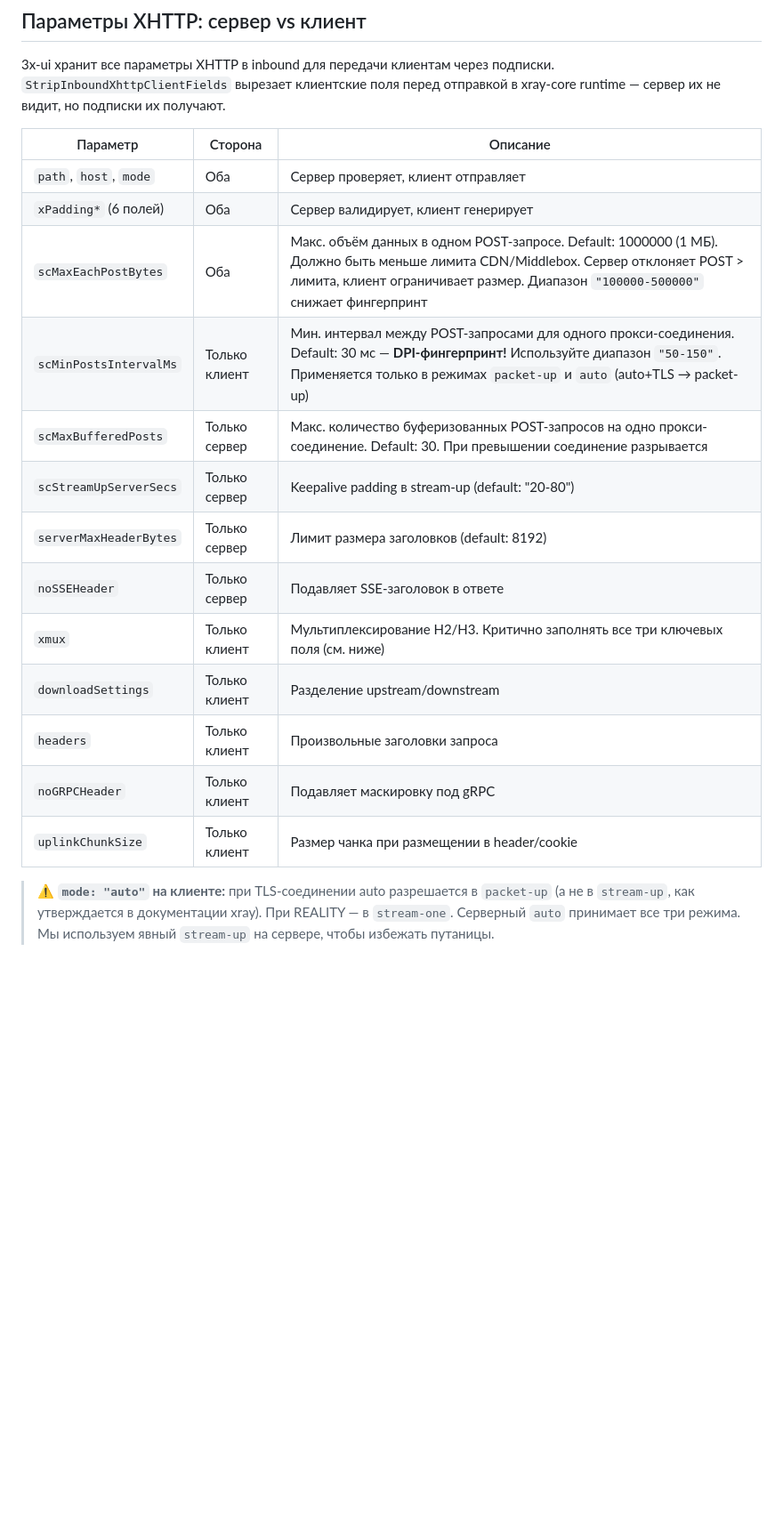
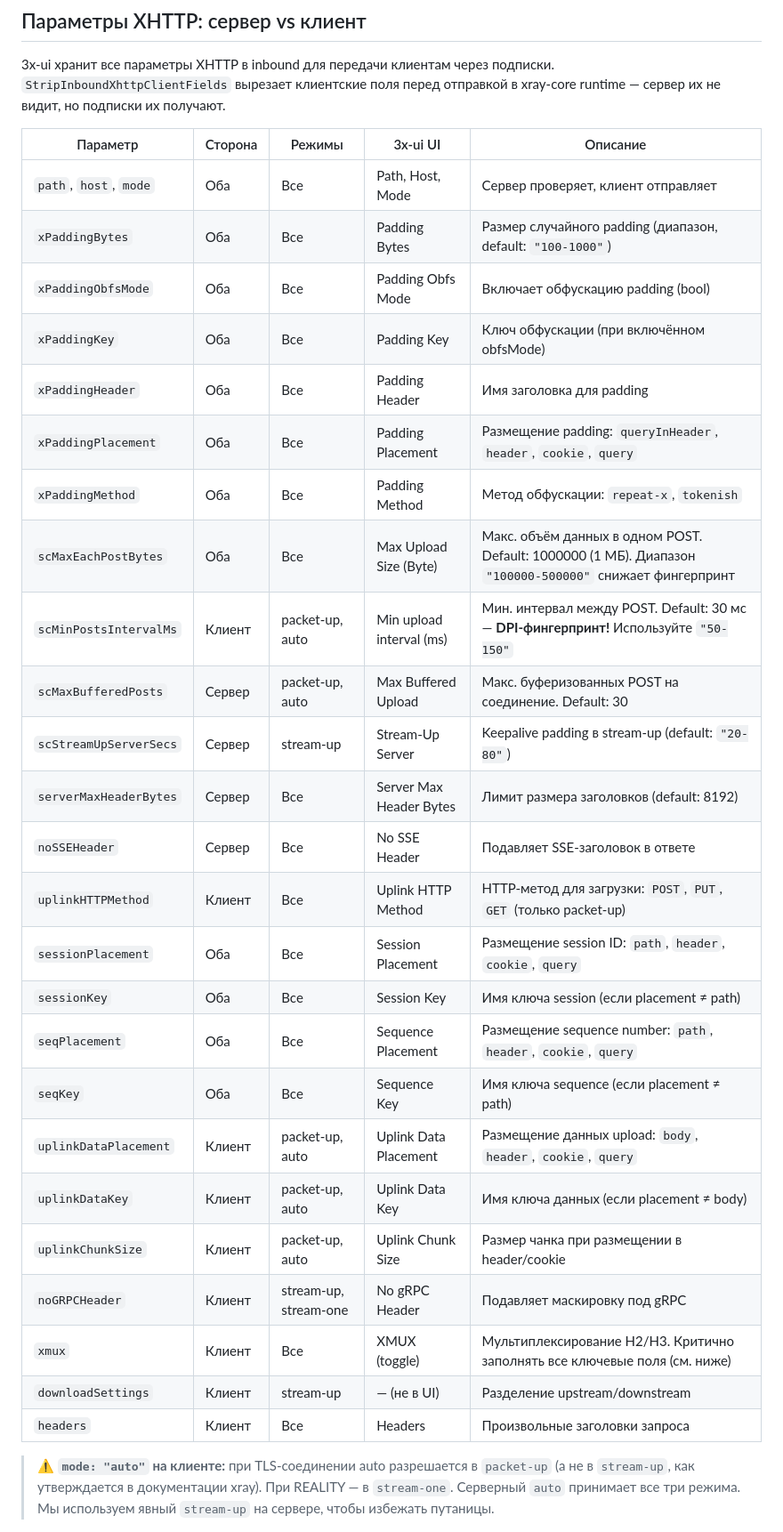
Before and after one commit to w3struk/serv, a Markdown page: README.md, the part around the change. Shown at 89% size. Drawn GitHub-style; blank space fills up the shorter version.

Commit message:
docs: expand XHTTP parameter table with 3x-ui UI labels and mode applicability
- Add 'Режимы' column showing which XHTTP modes each parameter applies to
- Add '3x-ui UI' column with the exact label shown in the panel
- Expand xPadding* from one row to 6 individual rows with descriptions
- Add missing parameters: uplinkHTTPMethod, sessionPlacement, sessionKey,
  seqPlacement, seqKey, uplinkDataPlacement, uplinkDataKey, noGRPCHeader
- Correct scMaxBufferedPosts to server-only (packet-up/auto only)
- Correct scMaxEachPostBytes to both sides (all modes)

```diff
--- a/README.md
+++ b/README.md
@@ -106,21 +106,33 @@ bash <(wget -qO- https://raw.githubusercontent.com/w3struk/serv/main/setup.sh)
 
 3x-ui хранит все параметры XHTTP в inbound для передачи клиентам через подписки. `StripInboundXhttpClientFields` вырезает клиентские поля перед отправкой в xray-core runtime — сервер их не видит, но подписки их получают.
 
-| Параметр | Сторона | Описание |
-|---|---|---|
-| `path`, `host`, `mode` | Оба | Сервер проверяет, клиент отправляет |
-| `xPadding*` (6 полей) | Оба | Сервер валидирует, клиент генерирует |
-| `scMaxEachPostBytes` | Оба | Макс. объём данных в одном POST-запросе. Default: 1000000 (1 МБ). Должно быть меньше лимита CDN/Middlebox. Сервер отклоняет POST > лимита, клиент ограничивает размер. Диапазон `"100000-500000"` снижает фингерпринт |
-| `scMinPostsIntervalMs` | Только клиент | Мин. интервал между POST-запросами для одного прокси-соединения. Default: 30 мс — **DPI-фингерпринт!** Используйте диапазон `"50-150"`. Применяется только в режимах `packet-up` и `auto` (auto+TLS → packet-up) |
-| `scMaxBufferedPosts` | Только сервер | Макс. количество буферизованных POST-запросов на одно прокси-соединение. Default: 30. При превышении соединение разрывается |
-| `scStreamUpServerSecs` | Только сервер | Keepalive padding в stream-up (default: "20-80") |
-| `serverMaxHeaderBytes` | Только сервер | Лимит размера заголовков (default: 8192) |
-| `noSSEHeader` | Только сервер | Подавляет SSE-заголовок в ответе |
-| `xmux` | Только клиент | Мультиплексирование H2/H3. Критично заполнять все три ключевых поля (см. ниже) |
-| `downloadSettings` | Только клиент | Разделение upstream/downstream |
-| `headers` | Только клиент | Произвольные заголовки запроса |
-| `noGRPCHeader` | Только клиент | Подавляет маскировку под gRPC |
-| `uplinkChunkSize` | Только клиент | Размер чанка при размещении в header/cookie |
+| Параметр | Сторона | Режимы | 3x-ui UI | Описание |
+|---|---|---|---|---|
+| `path`, `host`, `mode` | Оба | Все | Path, Host, Mode | Сервер проверяет, клиент отправляет |
+| `xPaddingBytes` | Оба | Все | Padding Bytes | Размер случайного padding (диапазон, default: `"100-1000"`) |
+| `xPaddingObfsMode` | Оба | Все | Padding Obfs Mode | Включает обфускацию padding (bool) |
+| `xPaddingKey` | Оба | Все | Padding Key | Ключ обфускации (при включённом obfsMode) |
+| `xPaddingHeader` | Оба | Все | Padding Header | Имя заголовка для padding |
+| `xPaddingPlacement` | Оба | Все | Padding Placement | Размещение padding: `queryInHeader`, `header`, `cookie`, `query` |
+| `xPaddingMethod` | Оба | Все | Padding Method | Метод обфускации: `repeat-x`, `tokenish` |
+| `scMaxEachPostBytes` | Оба | Все | Max Upload Size (Byte) | Макс. объём данных в одном POST. Default: 1000000 (1 МБ). Диапазон `"100000-500000"` снижает фингерпринт |
+| `scMinPostsIntervalMs` | Клиент | packet-up, auto | Min upload interval (ms) | Мин. интервал между POST. Default: 30 мс — **DPI-фингерпринт!** Используйте `"50-150"` |
+| `scMaxBufferedPosts` | Сервер | packet-up, auto | Max Buffered Upload | Макс. буферизованных POST на соединение. Default: 30 |
+| `scStreamUpServerSecs` | Сервер | stream-up | Stream-Up Server | Keepalive padding в stream-up (default: `"20-80"`) |
+| `serverMaxHeaderBytes` | Сервер | Все | Server Max Header Bytes | Лимит размера заголовков (default: 8192) |
+| `noSSEHeader` | Сервер | Все | No SSE Header | Подавляет SSE-заголовок в ответе |
+| `uplinkHTTPMethod` | Клиент | Все | Uplink HTTP Method | HTTP-метод для загрузки: `POST`, `PUT`, `GET` (только packet-up) |
+| `sessionPlacement` | Оба | Все | Session Placement | Размещение session ID: `path`, `header`, `cookie`, `query` |
+| `sessionKey` | Оба | Все | Session Key | Имя ключа session (если placement ≠ path) |
+| `seqPlacement` | Оба | Все | Sequence Placement | Размещение sequence number: `path`, `header`, `cookie`, `query` |
+| `seqKey` | Оба | Все | Sequence Key | Имя ключа sequence (если placement ≠ path) |
+| `uplinkDataPlacement` | Клиент | packet-up, auto | Uplink Data Placement | Размещение данных upload: `body`, `header`, `cookie`, `query` |
+| `uplinkDataKey` | Клиент | packet-up, auto | Uplink Data Key | Имя ключа данных (если placement ≠ body) |
+| `uplinkChunkSize` | Клиент | packet-up, auto | Uplink Chunk Size | Размер чанка при размещении в header/cookie |
+| `noGRPCHeader` | Клиент | stream-up, stream-one | No gRPC Header | Подавляет маскировку под gRPC |
+| `xmux` | Клиент | Все | XMUX (toggle) | Мультиплексирование H2/H3. Критично заполнять все ключевые поля (см. ниже) |
+| `downloadSettings` | Клиент | stream-up | — (не в UI) | Разделение upstream/downstream |
+| `headers` | Клиент | Все | Headers | Произвольные заголовки запроса |
 
 > ⚠️ **`mode: "auto"` на клиенте:** при TLS-соединении auto разрешается в `packet-up` (а не в `stream-up`, как утверждается в документации xray). При REALITY — в `stream-one`. Серверный `auto` принимает все три режима. Мы используем явный `stream-up` на сервере, чтобы избежать путаницы.
 
```
